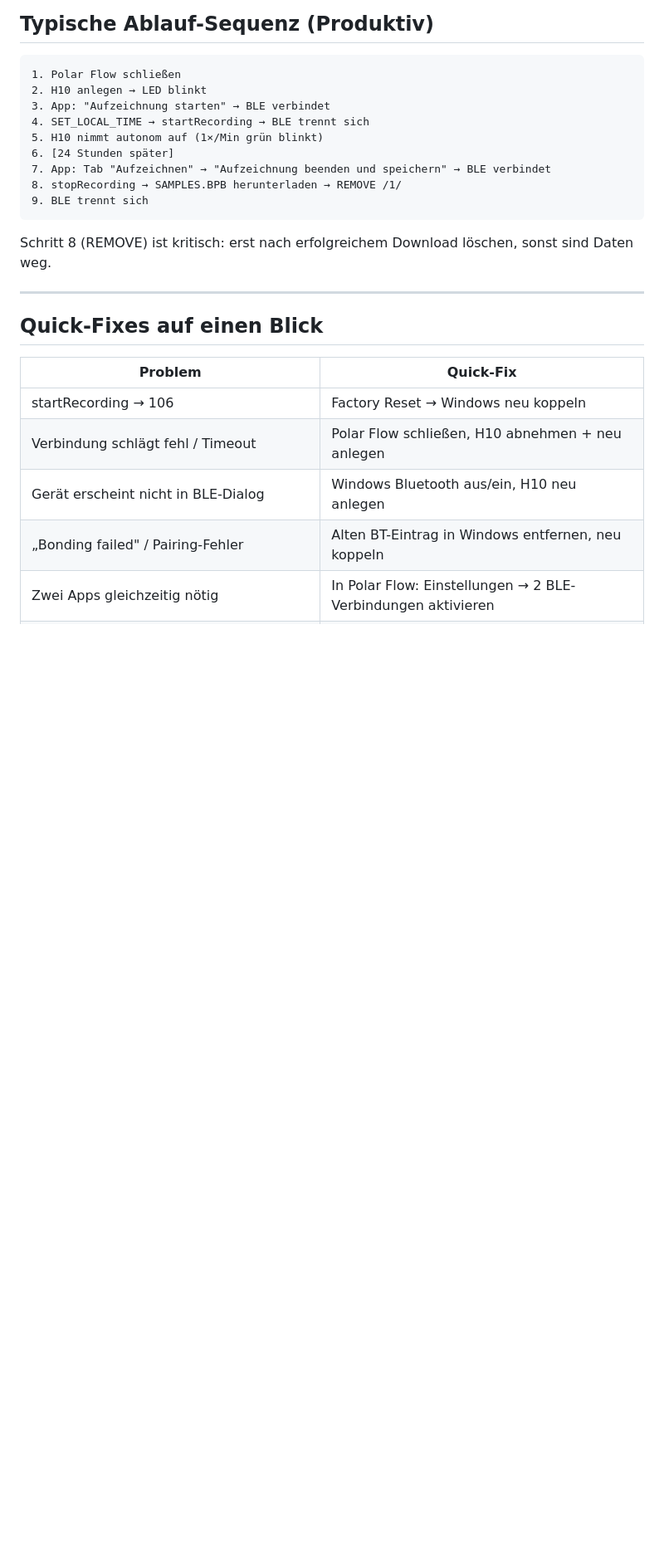
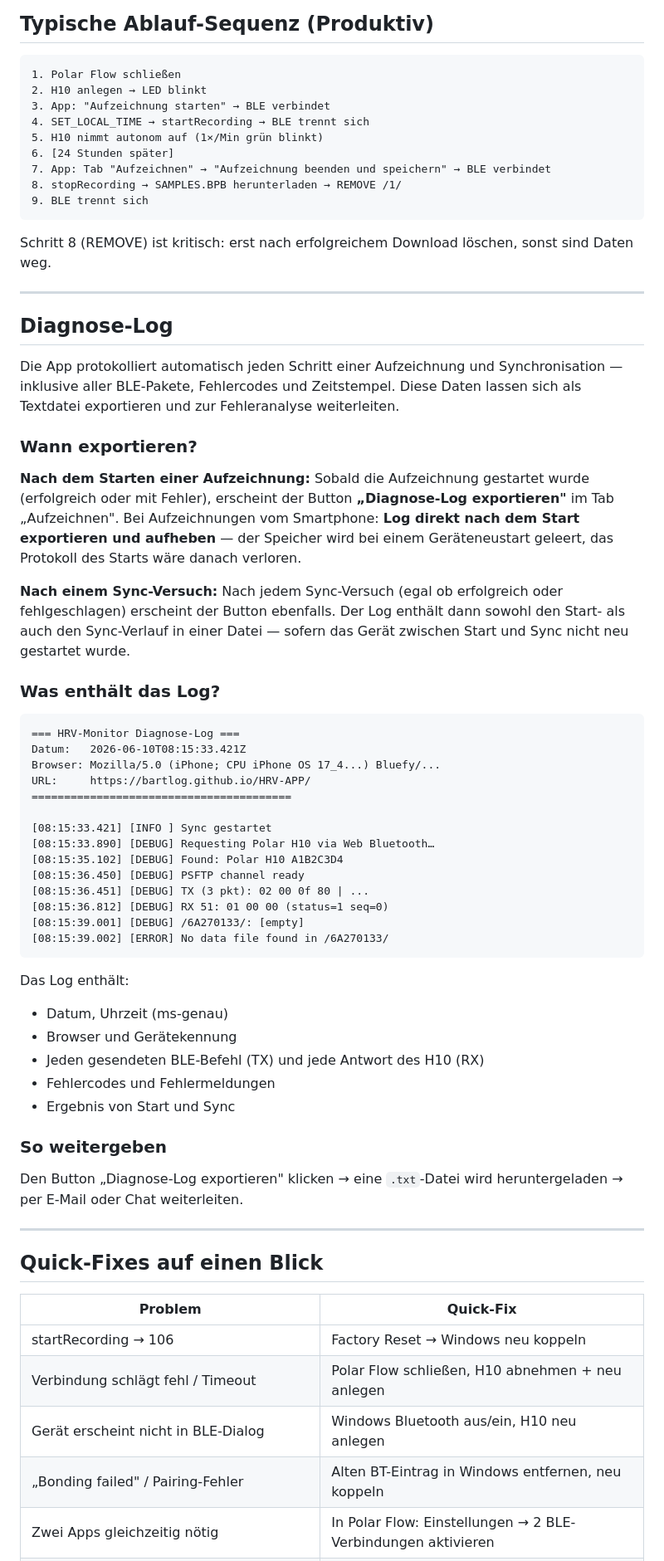
Before and after one commit to bartlog/HRV-APP, a Markdown page: src/guides/06_h10_troubleshooting.md, the part around the change. Shown at 83% size. Rendered like a GitHub page; blank space fills up the shorter version.

Commit message:
﻿Docs: Diagnose-Log Sektion in H10-Troubleshooting-Guide (DE+EN)
Erklaert wann exportieren, was das Log enthaelt und wie weitergeben.
Hinweis auf Smartphone-Neustart (Log direkt nach Start exportieren).

Co-Authored-By: Claude Sonnet 4.6 <noreply@anthropic.com>

````diff
--- a/src/guides/06_h10_troubleshooting.md
+++ b/src/guides/06_h10_troubleshooting.md
@@ -158,6 +158,50 @@ Schritt 8 (REMOVE) ist kritisch: erst nach erfolgreichem Download löschen, sons
 
 ---
 
+## Diagnose-Log
+
+Die App protokolliert automatisch jeden Schritt einer Aufzeichnung und Synchronisation — inklusive aller BLE-Pakete, Fehlercodes und Zeitstempel. Diese Daten lassen sich als Textdatei exportieren und zur Fehleranalyse weiterleiten.
+
+### Wann exportieren?
+
+**Nach dem Starten einer Aufzeichnung:**
+Sobald die Aufzeichnung gestartet wurde (erfolgreich oder mit Fehler), erscheint der Button **„Diagnose-Log exportieren"** im Tab „Aufzeichnen". Bei Aufzeichnungen vom Smartphone: **Log direkt nach dem Start exportieren und aufheben** — der Speicher wird bei einem Geräteneustart geleert, das Protokoll des Starts wäre danach verloren.
+
+**Nach einem Sync-Versuch:**
+Nach jedem Sync-Versuch (egal ob erfolgreich oder fehlgeschlagen) erscheint der Button ebenfalls. Der Log enthält dann sowohl den Start- als auch den Sync-Verlauf in einer Datei — sofern das Gerät zwischen Start und Sync nicht neu gestartet wurde.
+
+### Was enthält das Log?
+
+```
+=== HRV-Monitor Diagnose-Log ===
+Datum:   2026-06-10T08:15:33.421Z
+Browser: Mozilla/5.0 (iPhone; CPU iPhone OS 17_4...) Bluefy/...
+URL:     https://bartlog.github.io/HRV-APP/
+========================================
+
+[08:15:33.421] [INFO ] Sync gestartet
+[08:15:33.890] [DEBUG] Requesting Polar H10 via Web Bluetooth…
+[08:15:35.102] [DEBUG] Found: Polar H10 A1B2C3D4
+[08:15:36.450] [DEBUG] PSFTP channel ready
+[08:15:36.451] [DEBUG] TX (3 pkt): 02 00 0f 80 | ...
+[08:15:36.812] [DEBUG] RX 51: 01 00 00 (status=1 seq=0)
+[08:15:39.001] [DEBUG] /6A270133/: [empty]
+[08:15:39.002] [ERROR] No data file found in /6A270133/
+```
+
+Das Log enthält:
+- Datum, Uhrzeit (ms-genau)
+- Browser und Gerätekennung
+- Jeden gesendeten BLE-Befehl (TX) und jede Antwort des H10 (RX)
+- Fehlercodes und Fehlermeldungen
+- Ergebnis von Start und Sync
+
+### So weitergeben
+
+Den Button „Diagnose-Log exportieren" klicken → eine `.txt`-Datei wird heruntergeladen → per E-Mail oder Chat weiterleiten.
+
+---
+
 ## Quick-Fixes auf einen Blick
 
 | Problem | Quick-Fix |
````
Also changed, not shown: 1 other file.
